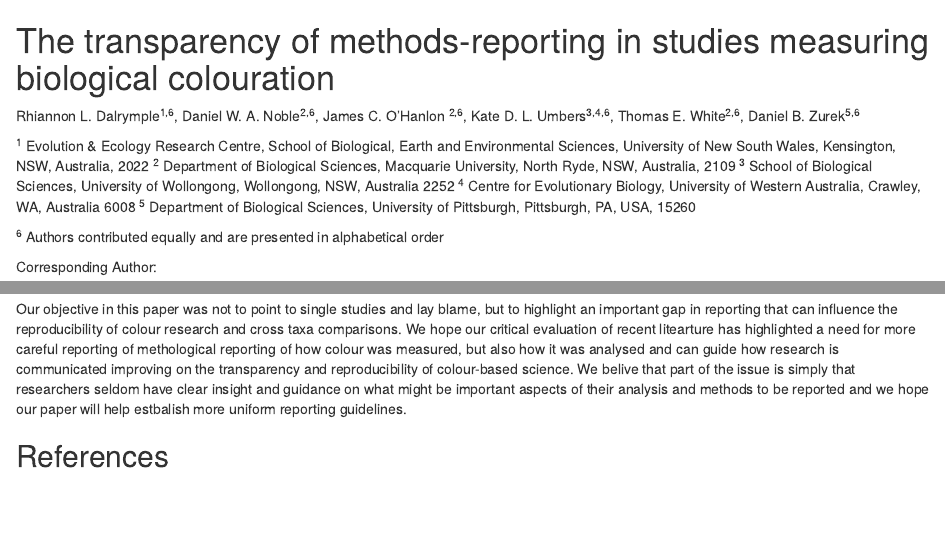
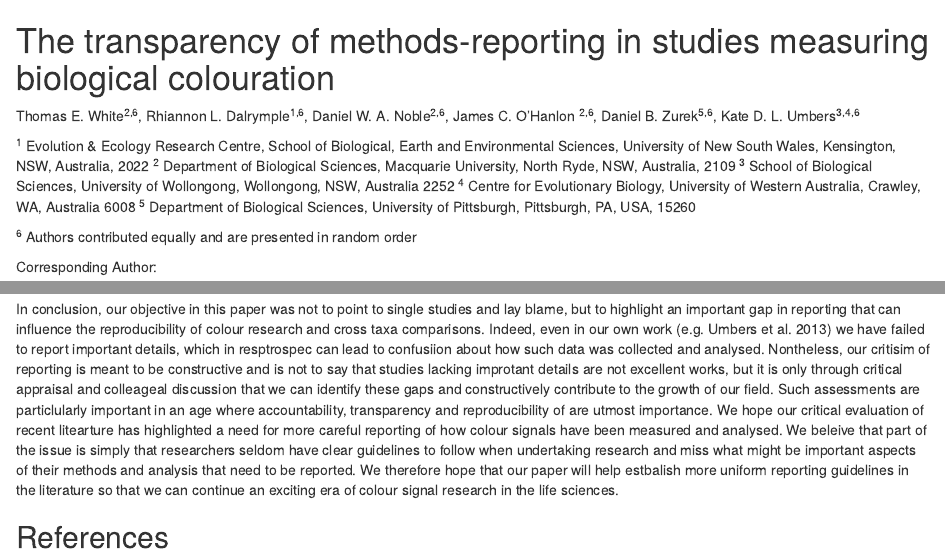
Before and after one commit to daniel1noble/colsci_rep, an R Markdown document (docs/ms.Rmd): the page in a window 1100 px wide, from its top, and a second part further down, joined at a grey line. Rendered offline with R 4.5, knitr and Pandoc, with nearby package versions.

Commit message:
First draft of the conclusions finished

```diff
--- a/docs/ms.Rmd
+++ b/docs/ms.Rmd
@@ -1,10 +1,10 @@
 # The transparency of methods-reporting in studies measuring biological colouration
 
-Rhiannon L. Dalrymple^1,6^, Daniel W. A. Noble^2,6^, James C. O’Hanlon ^2,6^, Kate D. L. Umbers^3,4,6^, Thomas E. White^2,6^, Daniel B. Zurek^5,6^
+Thomas E. White^2,6^, Rhiannon L. Dalrymple^1,6^, Daniel W. A. Noble^2,6^, James C. O’Hanlon ^2,6^, Daniel B. Zurek^5,6^, Kate D. L. Umbers^3,4,6^
 
 ^1^ Evolution & Ecology Research Centre, School of Biological, Earth and Environmental Sciences, University of New South Wales, Kensington, NSW, Australia, 2022 ^2^ Department of Biological Sciences, Macquarie University, North Ryde, NSW, Australia, 2109 ^3^ School of Biological Sciences, University of Wollongong, Wollongong, NSW, Australia 2252 ^4^ Centre for Evolutionary Biology, University of Western Australia, Crawley, WA, Australia 6008 ^5^ Department of Biological Sciences, University of Pittsburgh, Pittsburgh, PA, USA, 15260
 
-^6^ Authors contributed equally and are presented in alphabetical order
+^6^ Authors contributed equally and are presented in random order
 
 Corresponding Author:
 
@@ -48,4 +48,3 @@ While some of the values reported above seem alarming, it is important to note t
 
 ##Conclusions
 
-Our objective in this paper was not to point to single studies and lay blame, but to highlight an important gap in reporting that can influence the reproducibility of colour research and cross taxa comparisons. We hope our critical evaluation of recent litearture has highlighted a need for more careful reporting of methological reporting of how colour was measured, but also how it was analysed and can guide how research is communicated improving on the transparency and reproducibility of colour-based science. We belive that part of the issue is simply that researchers seldom have clear insight and guidance on what might be important aspects of their analysis and methods to be reported and we hope our paper will help estbalish more uniform reporting guidelines.
@@ -52,2 +53,3 @@ Our objective in this paper was not to point to single studies and lay blame, bu
+In conclusion, our objective in this paper was not to point to single studies and lay blame, but to highlight an important gap in reporting that can influence the reproducibility of colour research and cross taxa comparisons. Indeed, even in our own work (e.g. Umbers et al. 2013) we have failed to report important details, which in resptrospec can lead to confusiion about how such data was collected and analysed. Nontheless, our critisim of reporting is meant to be constructive and is not to say that studies lacking improtant details are not excellent works, but it is only through critical appraisal and colleageal discussion that we can identify these gaps and constructively contribute to the growth of our field. Such assessments are particlularly important in an age where accountability, transparency and reproducibility of are utmost importance. We hope our critical evaluation of recent litearture has highlighted a need for more careful reporting of how colour signals have been measured and analysed. We beleive that part of the issue is simply that researchers seldom have clear guidelines to follow when undertaking research and miss what might be important aspects of their methods and analysis that need to be reported. We therefore hope that our paper will help estbalish more uniform reporting guidelines in the literature so that we can continue an exciting era of colour signal research in the life sciences.
 
 ## References
```
Also changed, not shown: docs/ms.Rmd (2 more changed lines).
